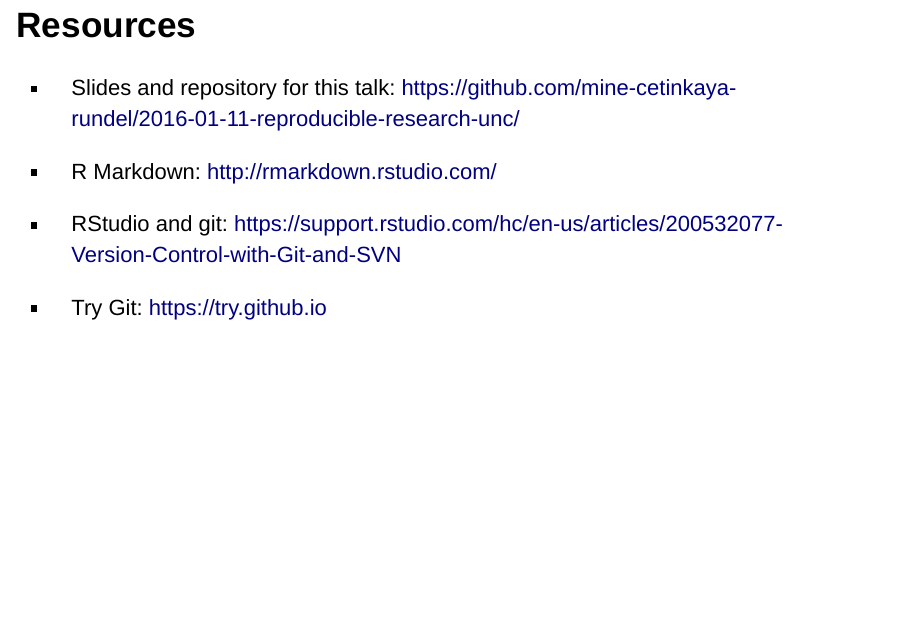
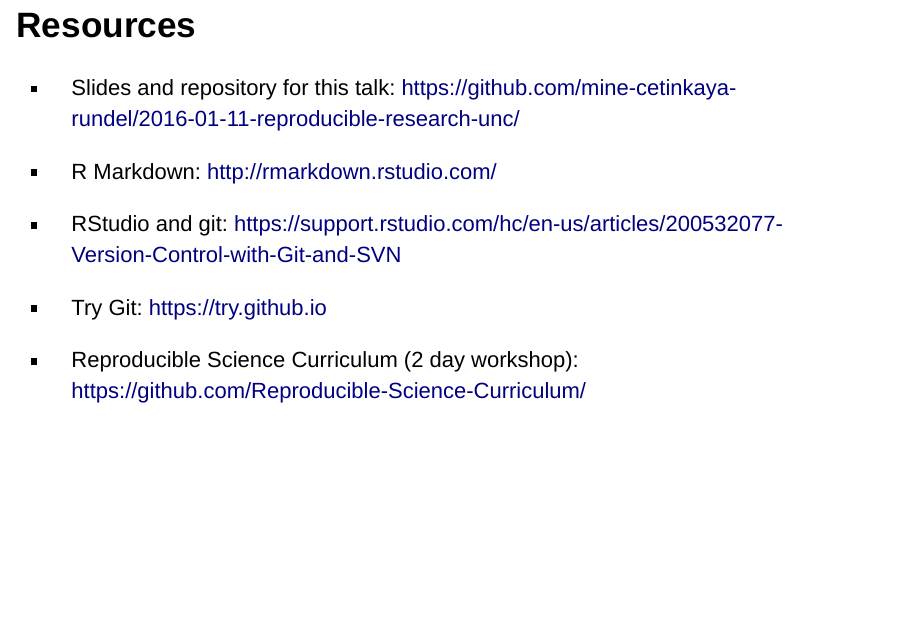
Before and after one commit to mine-cetinkaya-rundel/2016-01-11-reproducible-research-unc, an R Markdown document (2016-01-make-research-reproducible-unc.Rmd): page 53 of 53. Rendered offline with R 4.5, knitr and Pandoc, with nearby package versions; drawn as Slidy slides in place of the format the file asks for; code that draws random numbers runs with fixed seeds of ours.

Commit message:
add rrhack to resources

```diff
--- a/2016-01-make-research-reproducible-unc.Rmd
+++ b/2016-01-make-research-reproducible-unc.Rmd
@@ -444,3 +444,5 @@
 - RStudio and git: https://support.rstudio.com/hc/en-us/articles/200532077-Version-Control-with-Git-and-SVN
 
 - Try Git: https://try.github.io
+
+- Reproducible Science Curriculum (2 day workshop): https://github.com/Reproducible-Science-Curriculum/
```
